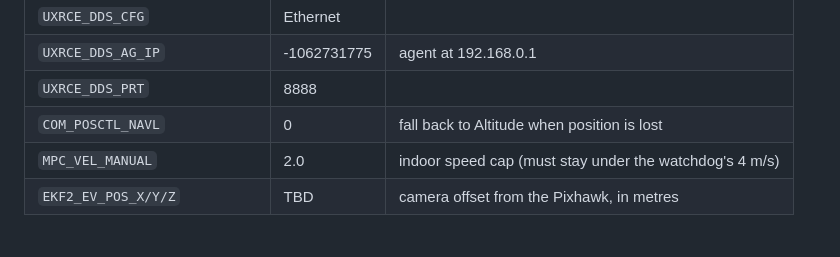
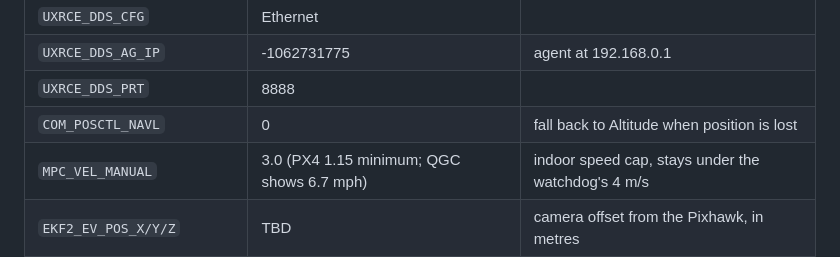
Before and after one commit to drbinna/LanternControl, a Markdown page: README.md, the part around the change. Rendered like a GitHub page.

Commit message:
README: MPC_VEL_MANUAL is 3 m/s (PX4 1.15 minimum)
Co-Authored-By: Claude Opus 5.5 <noreply@anthropic.com>
Claude-Session: https://claude.ai/code/session_011ogSmhJGuG3GtWbvyzXJaf

```diff
--- a/README.md
+++ b/README.md
@@ -87,7 +87,7 @@ Publishing resumes after about 0.5 s of clean tracking, with `reset_counter` inc
 | `UXRCE_DDS_AG_IP` | -1062731775 | agent at 192.168.0.1 |
 | `UXRCE_DDS_PRT` | 8888 | |
 | `COM_POSCTL_NAVL` | 0 | fall back to Altitude when position is lost |
-| `MPC_VEL_MANUAL` | 2.0 | indoor speed cap (must stay under the watchdog's 4 m/s) |
+| `MPC_VEL_MANUAL` | 3.0 (PX4 1.15 minimum; QGC shows 6.7 mph) | indoor speed cap, stays under the watchdog's 4 m/s |
 | `EKF2_EV_POS_X/Y/Z` | TBD | camera offset from the Pixhawk, in metres |
 
 ## Network
```
